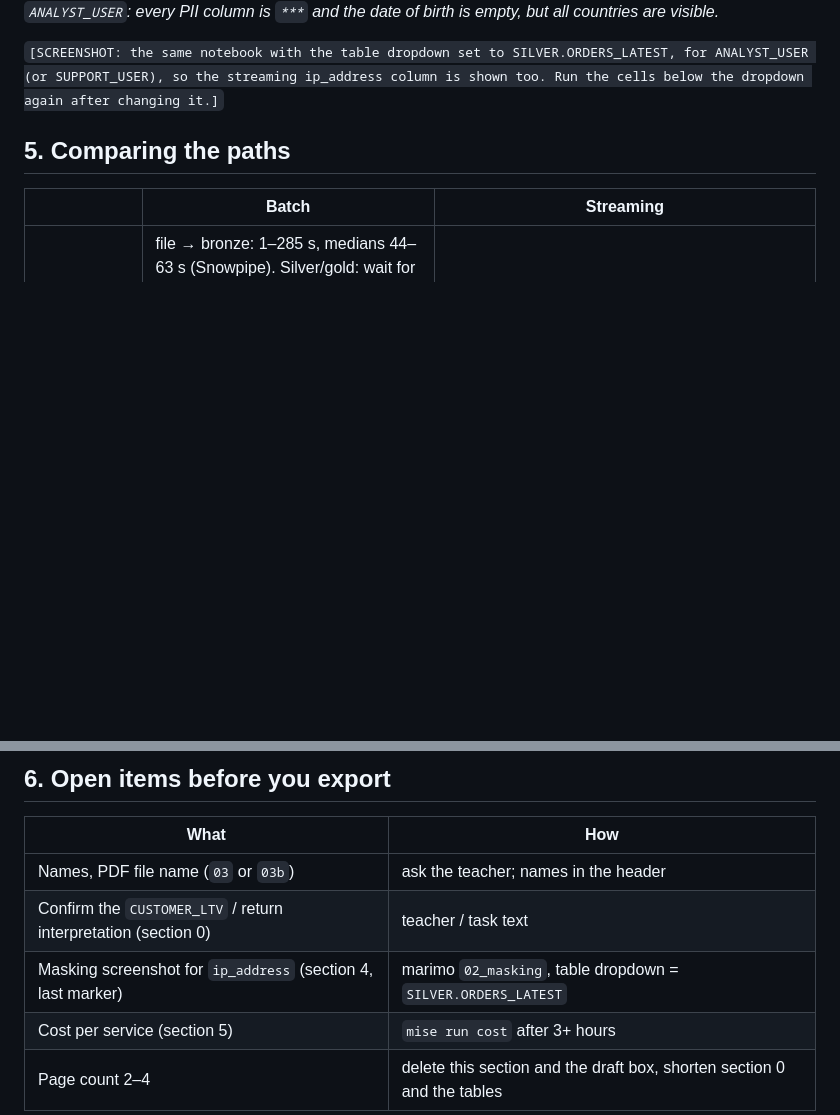
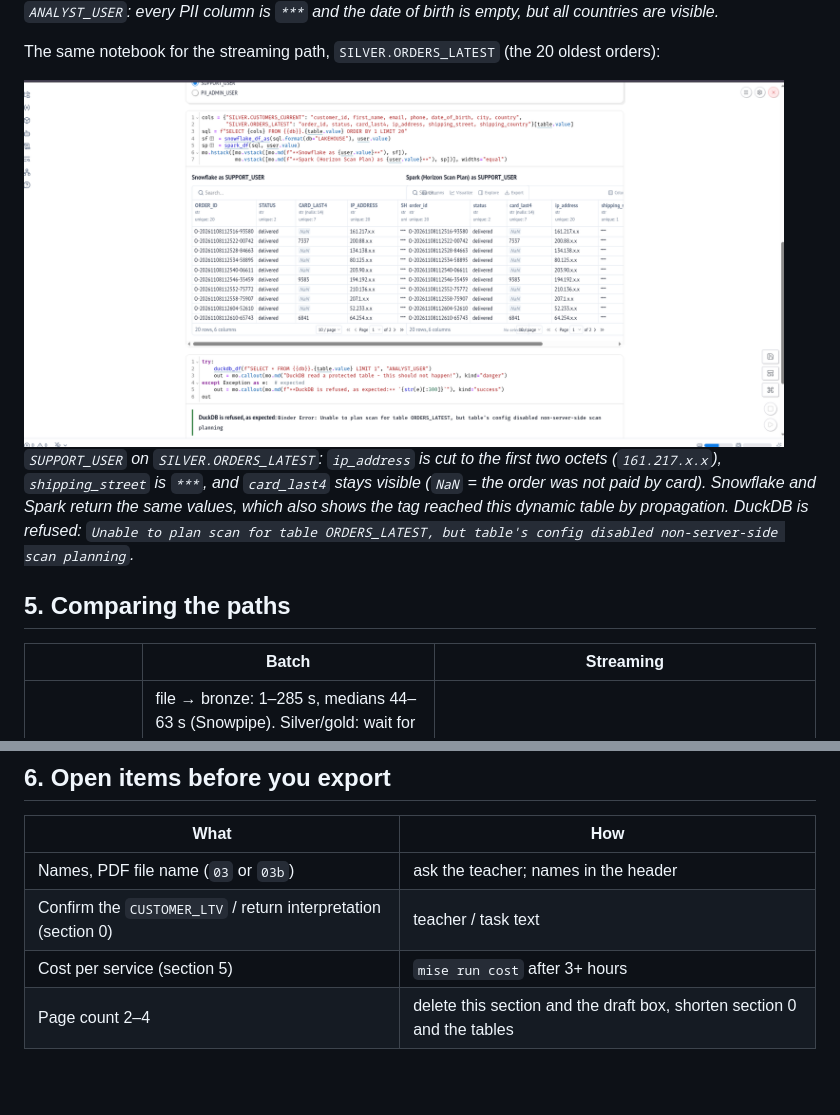
Before and after one commit to bdg-tbd/tbd-lakehouse-stud, a Markdown page: docs/run2(03b)/03b-lineage.md, 2 parts joined by grey strips. Rendered like a GitHub page; pictures changed too: docs/run2(03b)/img/masking_support_orders_latest.png (added); blank space fills up the shorter version.

Commit message:
feat: add the missing screasnshot

```diff
--- a/docs/run2(03b)/03b-lineage.md
+++ b/docs/run2(03b)/03b-lineage.md
@@ -268,7 +268,14 @@ maps `SUPPORT_USER` to PL and NL only.*
 
 *`ANALYST_USER`: every PII column is `***` and the date of birth is empty, but all countries are visible.*
 
-`[SCREENSHOT: the same notebook with the table dropdown set to SILVER.ORDERS_LATEST, for ANALYST_USER (or SUPPORT_USER), so the streaming ip_address column is shown too. Run the cells below the dropdown again after changing it.]`
+The same notebook for the streaming path, `SILVER.ORDERS_LATEST` (the 20 oldest orders):
+
+<img src="img/masking_support_orders_latest.png" alt="02_masking: SUPPORT_USER sees ip_address reduced to two octets in Snowflake and Spark; DuckDB is refused" width="760">
+
+*`SUPPORT_USER` on `SILVER.ORDERS_LATEST`: `ip_address` is cut to the first two octets (`161.217.x.x`), `shipping_street` is
+`***`, and `card_last4` stays visible (`NaN` = the order was not paid by card). Snowflake and Spark return the same
+values, which also shows the tag reached this dynamic table by propagation. DuckDB is refused:
+`Unable to plan scan for table ORDERS_LATEST, but table's config disabled non-server-side scan planning`.*
 
 ## 5. Comparing the paths
 
@@ -297,6 +304,5 @@ warehouse time (dbt, dynamic tables, our own queries and the test suite), not in
 |---|---|
 | Names, PDF file name (`03` or `03b`) | ask the teacher; names in the header |
 | Confirm the `CUSTOMER_LTV` / return interpretation (section 0) | teacher / task text |
-| Masking screenshot for `ip_address` (section 4, last marker) | marimo `02_masking`, table dropdown = `SILVER.ORDERS_LATEST` |
 | Cost per service (section 5) | `mise run cost` after 3+ hours |
 | Page count 2–4 | delete this section and the draft box, shorten section 0 and the tables |
```
